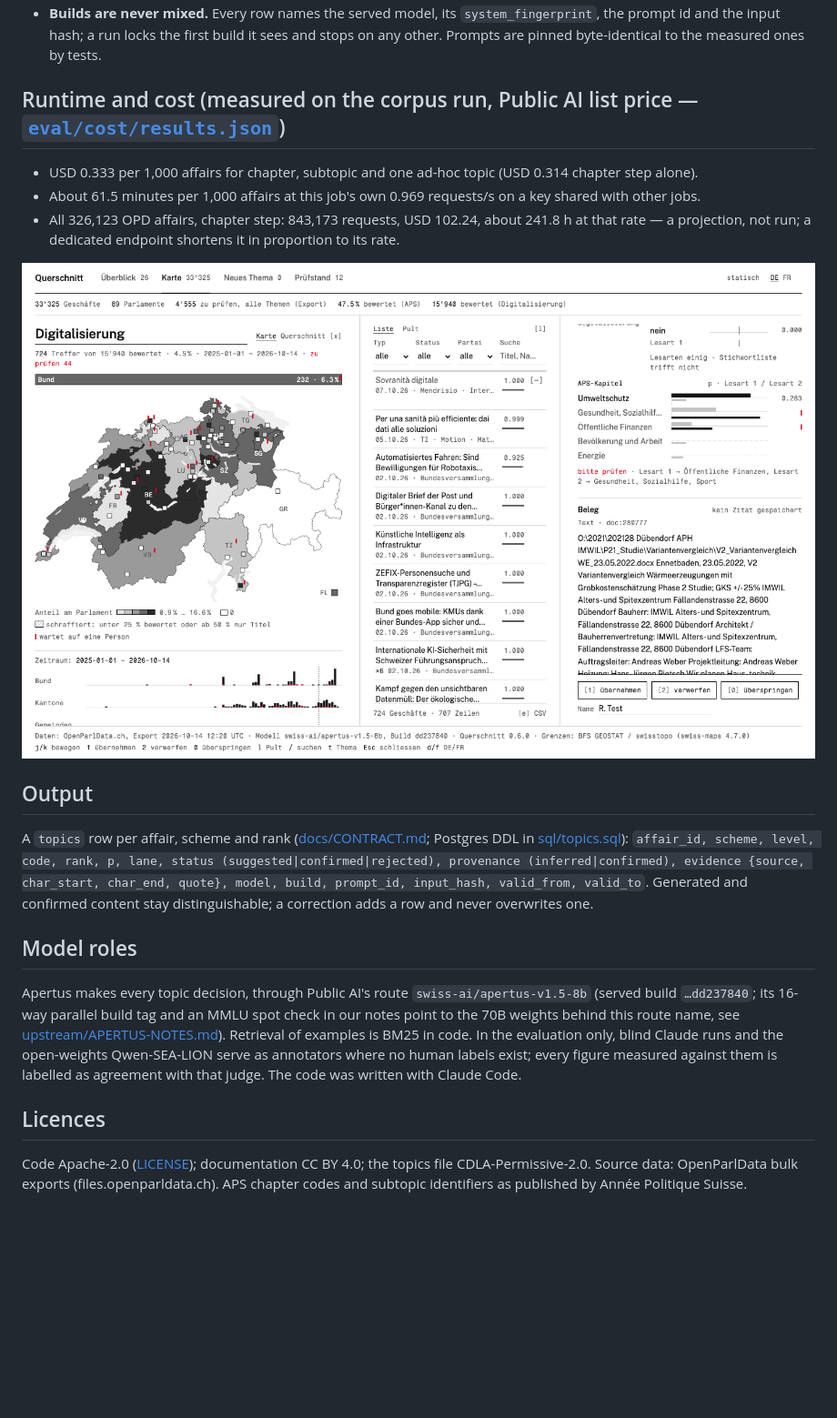
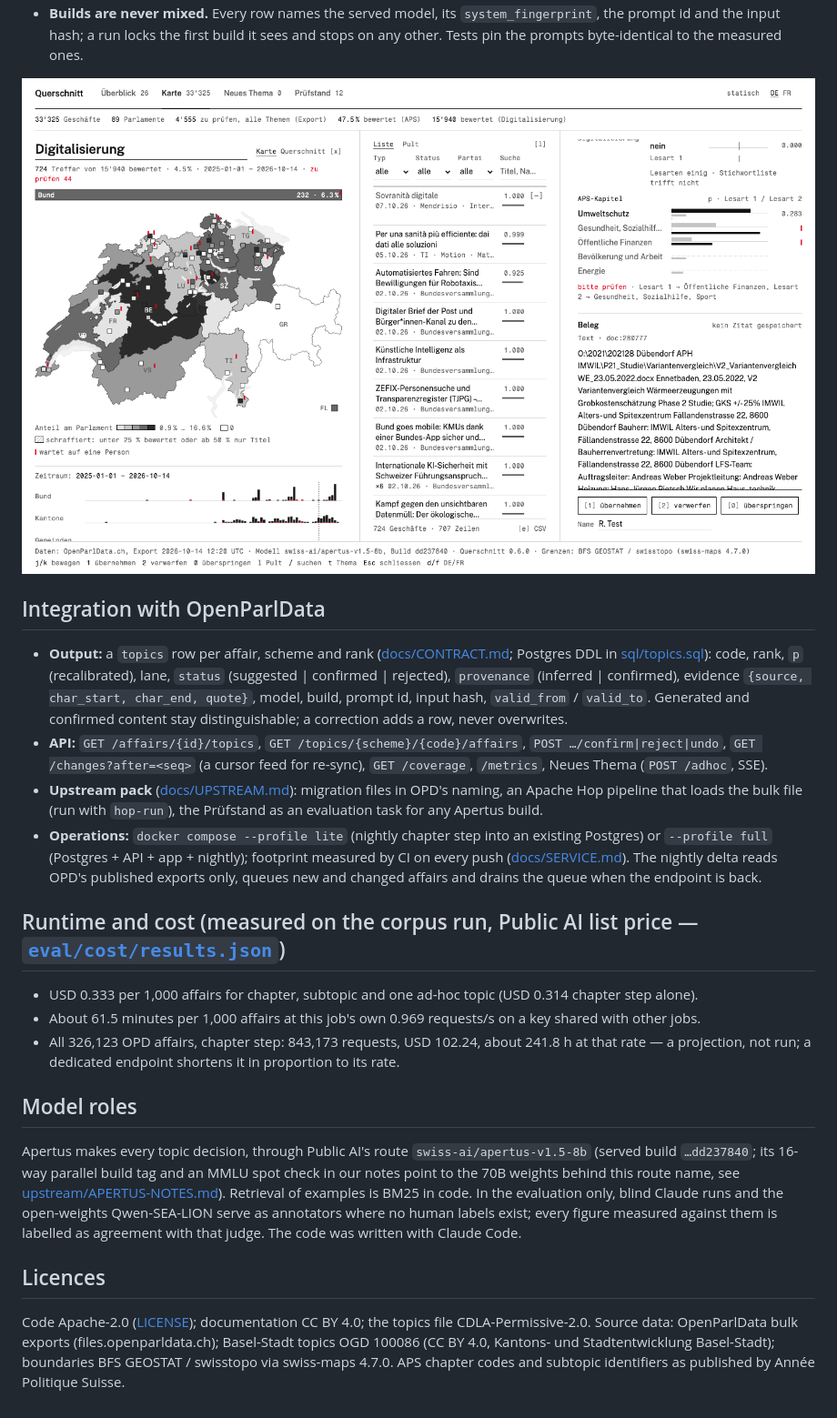
Before and after one commit to mi11ione/querschnitt, a Markdown page: README.md, the part around one of its changes. Shown at 91% size. Drawn GitHub-style; blank space fills up the shorter version.

```diff
--- a/README.md
+++ b/README.md
@@ -53,26 +54,36 @@ prefill, served build, throughput) before a run.
 - **Builds are never mixed.** Every row names the served model, its `system_fingerprint`, the prompt id and the input hash;
-  a run locks the first build it sees and stops on any other. Prompts are pinned byte-identical to the measured ones by tests.
+  a run locks the first build it sees and stops on any other. Tests pin the prompts byte-identical to the measured ones.
+
+![Why this label: the chapter read twice, the two readings side by side, the quoted sentence](docs/img/entscheid.png)
+
+## Integration with OpenParlData
+- **Output:** a `topics` row per affair, scheme and rank ([docs/CONTRACT.md](docs/CONTRACT.md); Postgres DDL in
+  [sql/topics.sql](sql/topics.sql)): code, rank, `p` (recalibrated), lane, `status` (suggested | confirmed | rejected),
+  `provenance` (inferred | confirmed), evidence `{source, char_start, char_end, quote}`, model, build, prompt id, input hash,
+  `valid_from` / `valid_to`. Generated and confirmed content stay distinguishable; a correction adds a row, never overwrites.
+- **API:** `GET /affairs/{id}/topics`, `GET /topics/{scheme}/{code}/affairs`, `POST …/confirm|reject|undo`,
+  `GET /changes?after=<seq>` (a cursor feed for re-sync), `GET /coverage`, `/metrics`, Neues Thema (`POST /adhoc`, SSE).
+- **Upstream pack** ([docs/UPSTREAM.md](docs/UPSTREAM.md)): migration files in OPD's naming, an Apache Hop pipeline that loads
+  the bulk file (run with `hop-run`), the Prüfstand as an evaluation task for any Apertus build.
+- **Operations:** `docker compose --profile lite` (nightly chapter step into an existing Postgres) or `--profile full`
+  (Postgres + API + app + nightly); footprint measured by CI on every push ([docs/SERVICE.md](docs/SERVICE.md)). The nightly
+  delta reads OPD's published exports only, queues new and changed affairs and drains the queue when the endpoint is back.
 
 ## Runtime and cost (measured on the corpus run, Public AI list price — [`eval/cost/results.json`](eval/cost/results.json))
 - USD 0.333 per 1,000 affairs for chapter, subtopic and one ad-hoc topic (USD 0.314 chapter step alone).
 - About 61.5 minutes per 1,000 affairs at this job's own 0.969 requests/s on a key shared with other jobs.
-- All 326,123 OPD affairs, chapter step: 843,173 requests, USD 102.24, about 241.8 h at that rate — a projection, not run; a dedicated endpoint shortens it in proportion to its rate.
-
-![Why this label: the chapter read twice, the two readings side by side, the quoted sentence](docs/img/entscheid.png)
-
-## Output
-A `topics` row per affair, scheme and rank ([docs/CONTRACT.md](docs/CONTRACT.md); Postgres DDL in [sql/topics.sql](sql/topics.sql)):
-`affair_id, scheme, level, code, rank, p, lane, status (suggested|confirmed|rejected), provenance (inferred|confirmed),
-evidence {source, char_start, char_end, quote}, model, build, prompt_id, input_hash, valid_from, valid_to`.
-Generated and confirmed content stay distinguishable; a correction adds a row and never overwrites one.
+- All 326,123 OPD affairs, chapter step: 843,173 requests, USD 102.24, about 241.8 h at that rate — a projection, not run;
+  a dedicated endpoint shortens it in proportion to its rate.
 
 ## Model roles
 Apertus makes every topic decision, through Public AI's route `swiss-ai/apertus-v1.5-8b` (served build `…dd237840`; its
 16-way parallel build tag and an MMLU spot check in our notes point to the 70B weights behind this route name, see
-[upstream/APERTUS-NOTES.md](upstream/APERTUS-NOTES.md)). Retrieval of examples is BM25 in code. In the
-evaluation only, blind Claude runs and the open-weights Qwen-SEA-LION serve as annotators where no human labels exist; every
-figure measured against them is labelled as agreement with that judge. The code was written with Claude Code.
+[upstream/APERTUS-NOTES.md](upstream/APERTUS-NOTES.md)). Retrieval of examples is BM25 in code. In the evaluation only,
+blind Claude runs and the open-weights Qwen-SEA-LION serve as annotators where no human labels exist; every figure measured
+against them is labelled as agreement with that judge. The code was written with Claude Code.
 
 ## Licences
-Code Apache-2.0 ([LICENSE](LICENSE)); documentation CC BY 4.0; the topics file CDLA-Permissive-2.0. Source data: OpenParlData
-bulk exports (files.openparldata.ch). APS chapter codes and subtopic identifiers as published by Année Politique Suisse.
+Code Apache-2.0 ([LICENSE](LICENSE)); documentation CC BY 4.0; the topics file CDLA-Permissive-2.0. Source data:
+OpenParlData bulk exports (files.openparldata.ch); Basel-Stadt topics OGD 100086 (CC BY 4.0, Kantons- und
+Stadtentwicklung Basel-Stadt); boundaries BFS GEOSTAT / swisstopo via swiss-maps 4.7.0. APS chapter codes and subtopic
+identifiers as published by Année Politique Suisse.
```
Also changed, not shown: other parts of README.md (+27 -26 lines).
